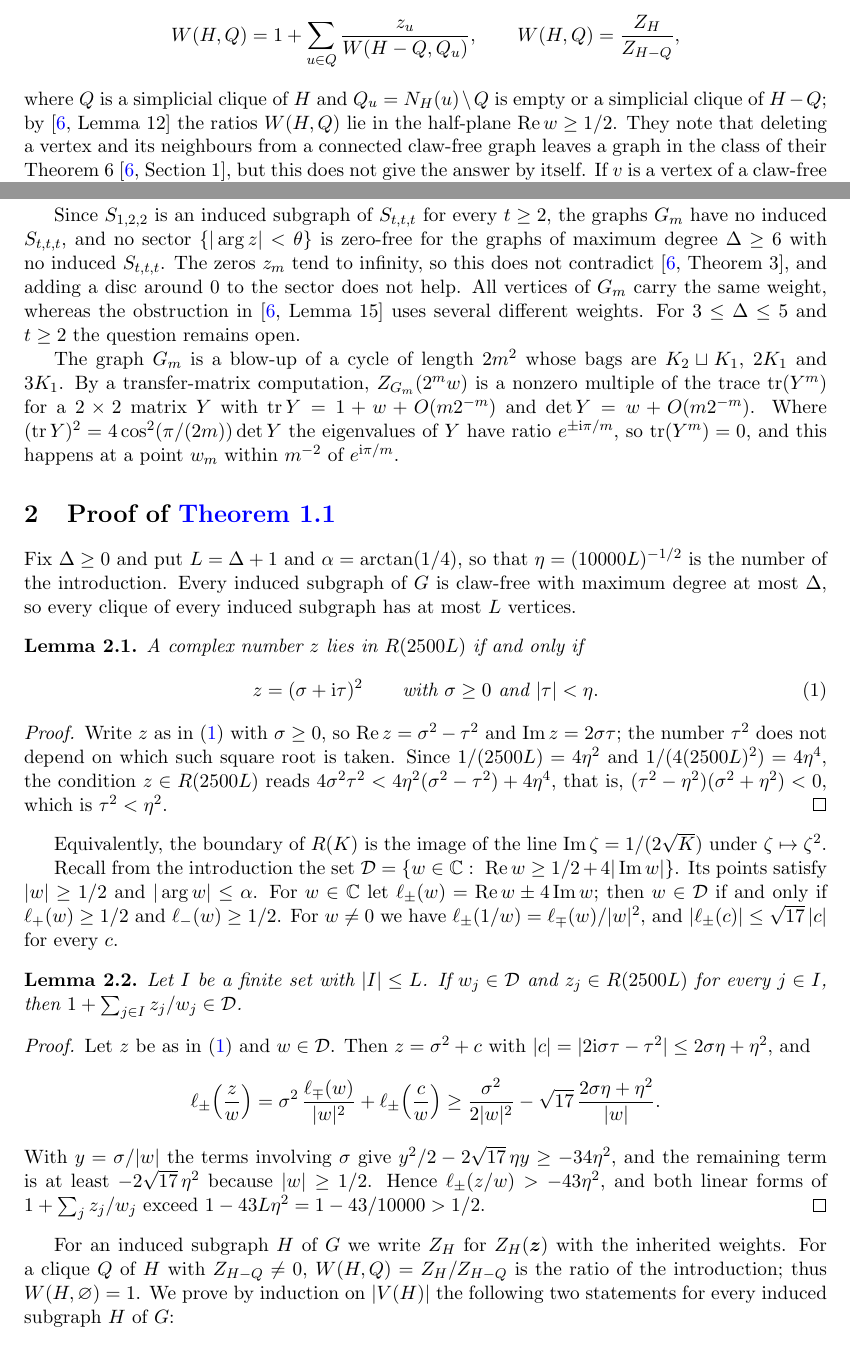
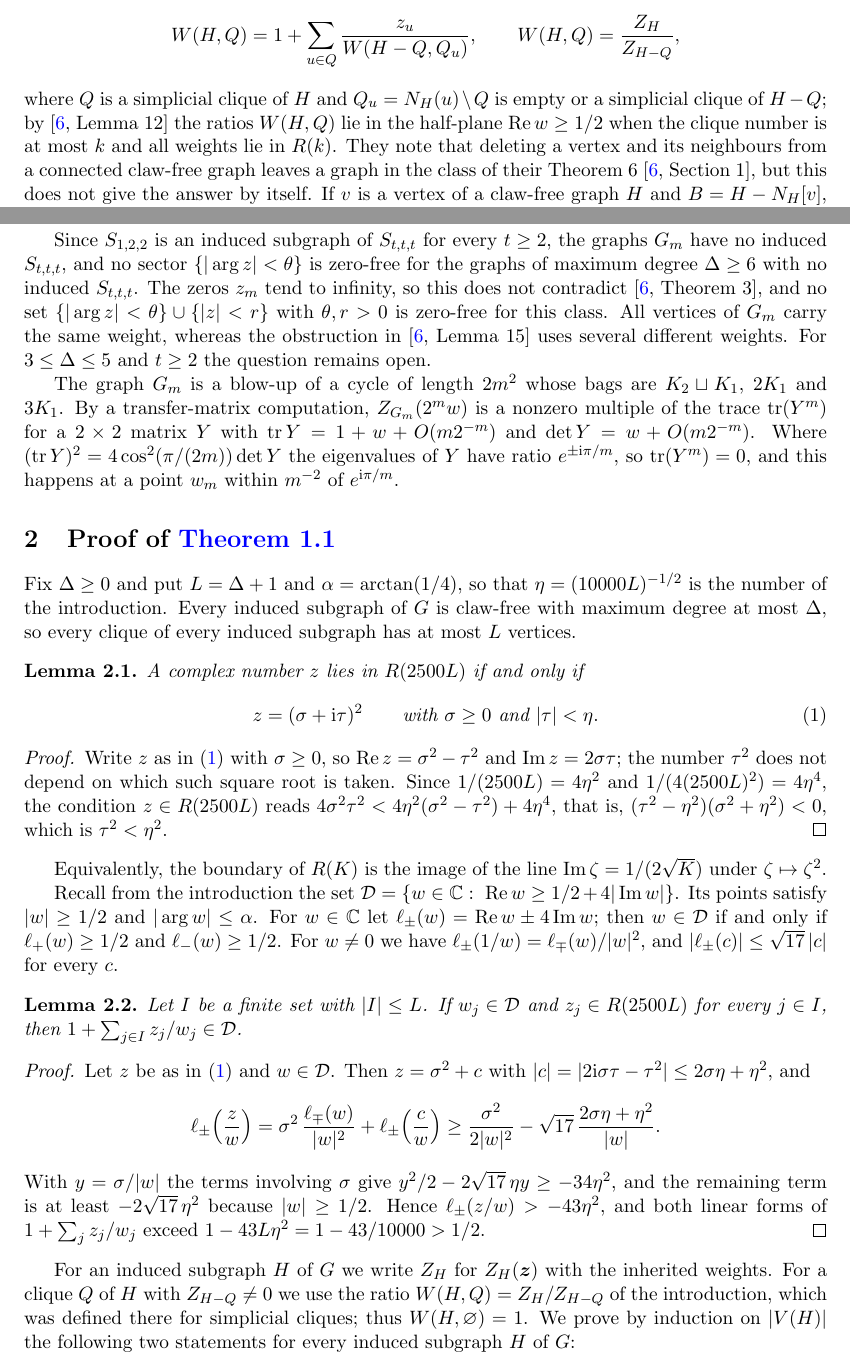
Before and after one commit to yspennstate/claw-free-independence-zeros, a LaTeX paper (main.tex): two parts of pages 2 and 4 of 10, joined at a grey line, cut so that both start at the same text. Compiled offline with pdfLaTeX.

Commit message:
Recalls, hypotheses of Lemma 12, Ramsey step
Co-Authored-By: Claude Opus 5.5 <noreply@anthropic.com>

```diff
--- a/main.tex
+++ b/main.tex
@@ -96,7 +96,8 @@ Jerrum and Patel prove \cite[Theorem~6]{JP} with the recurrence
 W(H,Q)=1+\sum_{u\in Q}\frac{z_u}{W(H-Q,Q_u)},\qquad W(H,Q)=\frac{Z_H}{Z_{H-Q}},
 \]
 where $Q$ is a simplicial clique of $H$ and $Q_u=N_H(u)\setminus Q$ is empty or a simplicial clique of $H-Q$; by
-\cite[Lemma~12]{JP} the ratios $W(H,Q)$ lie in the half-plane $\Re w\ge1/2$. They note that deleting a vertex and its
+\cite[Lemma~12]{JP} the ratios $W(H,Q)$ lie in the half-plane $\Re w\ge1/2$ when the clique number is at most $k$
+and all weights lie in $R(k)$. They note that deleting a vertex and its
 neighbours from a connected claw-free graph leaves a graph in the class of their Theorem~6 \cite[Section~1]{JP}, but
 this does not give the answer by itself. If $v$ is a vertex of a claw-free graph $H$ and $B=H-N_H[v]$, then for each
 neighbour $i$ of $v$ the set $Q_i=N_H(i)\cap V(B)$ is empty or a simplicial clique of $B$, and
@@ -172,8 +174,8 @@ for every $m\ge m_0$, such a graph $G_m$ on $m(5m+1)$ vertices with a zero $z_m$
 
 Since $S_{1,2,2}$ is an induced subgraph of $S_{t,t,t}$ for every $t\ge2$, the graphs $G_m$ have no induced
 $S_{t,t,t}$, and no sector $\{|\arg z|<\theta\}$ is zero-free for the graphs of maximum degree $\Delta\ge6$ with no
-induced $S_{t,t,t}$. The zeros $z_m$ tend to infinity, so this does not contradict \cite[Theorem~3]{JP}, and adding a
-disc around $0$ to the sector does not help. All vertices of $G_m$ carry the same weight, whereas the obstruction in
+induced $S_{t,t,t}$. The zeros $z_m$ tend to infinity, so this does not contradict \cite[Theorem~3]{JP}, and no set
+$\{|\arg z|<\theta\}\cup\{|z|<r\}$ with $\theta,r>0$ is zero-free for this class. All vertices of $G_m$ carry the same weight, whereas the obstruction in
 \cite[Lemma~15]{JP} uses several different weights. For $3\le\Delta\le5$ and $t\ge2$ the question remains open.
 
 The graph $G_m$ is a blow-up of a cycle of length $2m^2$ whose bags are $K_2\sqcup K_1$, $2K_1$ and $3K_1$. By a
@@ -229,7 +231,8 @@ $1+\sum_j z_j/w_j$ exceed $1-43L\eta^2=1-43/10000>1/2$.
 \end{proof}
 
 For an induced subgraph $H$ of $G$ we write $Z_H$ for $Z_H(\boldsymbol z)$ with the inherited weights. For a clique
-$Q$ of $H$ with $Z_{H-Q}\ne0$, $W(H,Q)=Z_H/Z_{H-Q}$ is the ratio of the introduction; thus $W(H,\varnothing)=1$. We prove by induction on $|V(H)|$
+$Q$ of $H$ with $Z_{H-Q}\ne0$ we use the ratio $W(H,Q)=Z_H/Z_{H-Q}$ of the introduction, which was defined there for
+simplicial cliques; thus $W(H,\varnothing)=1$. We prove by induction on $|V(H)|$
 the following two statements for every induced subgraph $H$ of $G$:
 \begin{enumerate}[label=(\roman*)]
 \item $Z_H\ne0$;
```
Also changed, not shown: main.pdf, main.tex (5 more changed lines).
